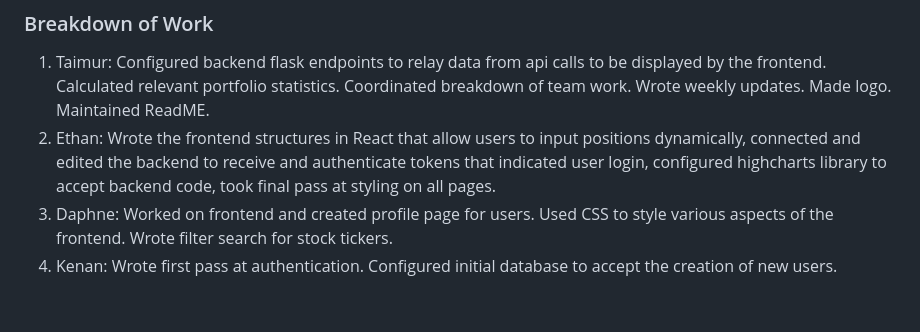
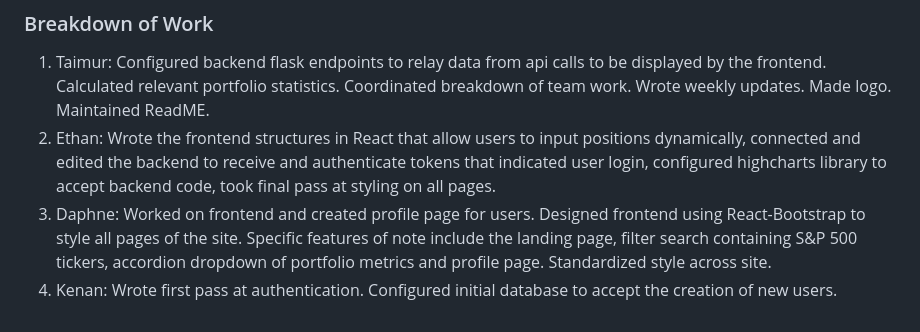
Before and after one commit to emath12/MintPorfolio, a Markdown page: finance_app/README.md, the part around the change. Drawn GitHub-style.

```diff
--- a/finance_app/README.md
+++ b/finance_app/README.md
@@ -88,7 +88,6 @@ dynamically, connected and edited the backend to receive and authenticate tokens
 that indicated user login, configured highcharts library to accept backend code, took final
 pass at styling on all pages.
 3. Daphne: Worked on frontend and created profile page for users.
-Used CSS to style various aspects of the frontend. Wrote filter search
-for stock tickers.
+Designed frontend using React-Bootstrap to style all pages of the site. Specific features of note include the landing page, filter search containing S&P 500 tickers, accordion dropdown of portfolio metrics and profile page. Standardized style across site.
 4. Kenan: Wrote first pass at authentication. Configured initial database
 to accept the creation of new users.
```
